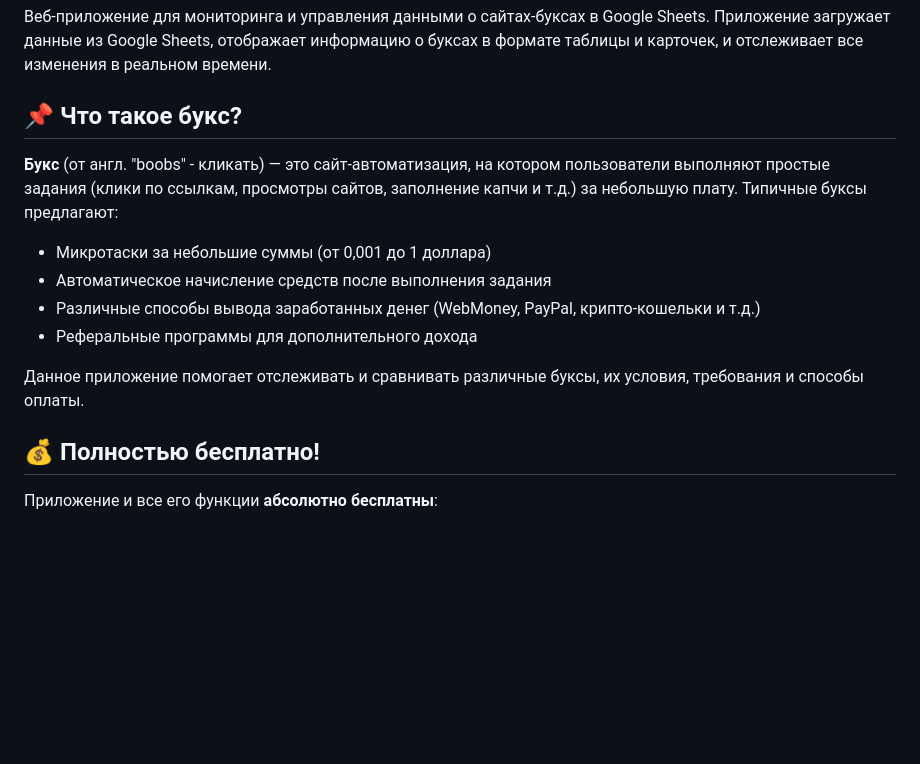
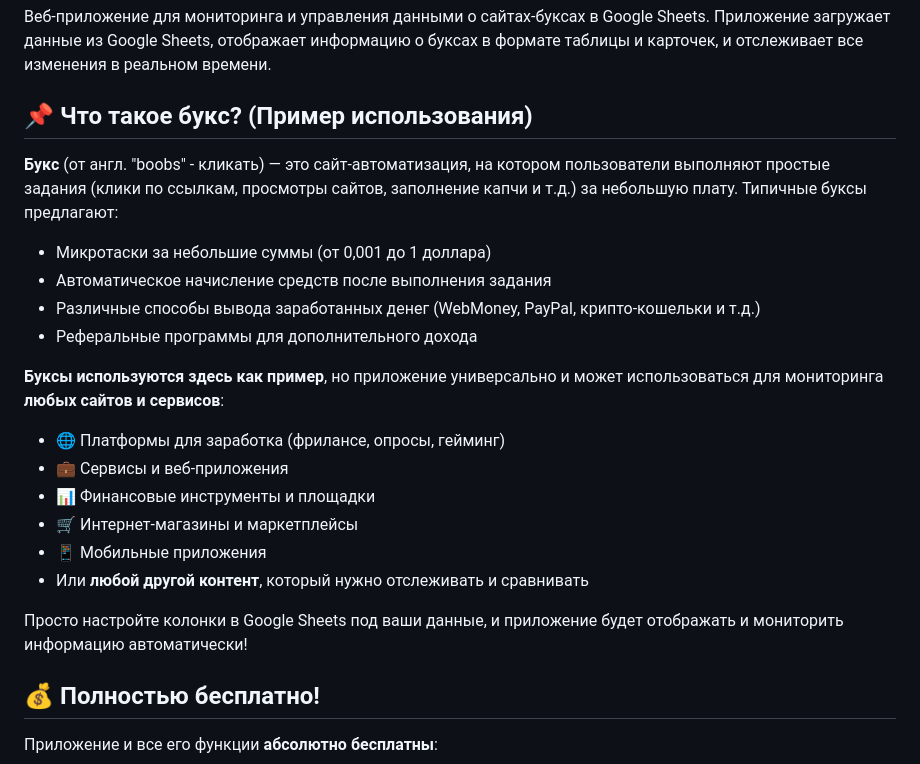
Before and after one commit to fedorabakumets/fedor-invest, a Markdown page: README.md, the part around the change. Drawn GitHub-style; blank space fills up the shorter version.

Commit message:
Clarify that website monitoring tool uses examples and is universally applicable
Update README.md to clarify that bux sites are an example and the tool can monitor any website or service.

Replit-Commit-Author: Agent
Replit-Commit-Session-Id: e11e1538-8dc1-47f7-9ea5-ca09d65f4515
Replit-Commit-Checkpoint-Type: full_checkpoint
Replit-Commit-Event-Id: 6e55115c-3841-45c5-b4c3-6c6f195816c5
Replit-Commit-Screenshot-Url: https://storage.googleapis.com/screenshot-production-us-central1/d6393217-c1ec-49df-b6fa-f33f76d38b18/e11e1538-8dc1-47f7-9ea5-ca09d65f4515/cIDb3iw

```diff
--- a/README.md
+++ b/README.md
@@ -2,7 +2,7 @@
 
 Веб-приложение для мониторинга и управления данными о сайтах-буксах в Google Sheets. Приложение загружает данные из Google Sheets, отображает информацию о буксах в формате таблицы и карточек, и отслеживает все изменения в реальном времени.
 
-## 📌 Что такое букс?
+## 📌 Что такое букс? (Пример использования)
 
 **Букс** (от англ. "boobs" - кликать) — это сайт-автоматизация, на котором пользователи выполняют простые задания (клики по ссылкам, просмотры сайтов, заполнение капчи и т.д.) за небольшую плату. Типичные буксы предлагают:
 - Микротаски за небольшие суммы (от 0,001 до 1 доллара)
@@ -10,7 +10,15 @@
 - Различные способы вывода заработанных денег (WebMoney, PayPal, крипто-кошельки и т.д.)
 - Реферальные программы для дополнительного дохода
 
-Данное приложение помогает отслеживать и сравнивать различные буксы, их условия, требования и способы оплаты.
+**Буксы используются здесь как пример**, но приложение универсально и может использоваться для мониторинга **любых сайтов и сервисов**:
+- 🌐 Платформы для заработка (фрилансе, опросы, гейминг)
+- 💼 Сервисы и веб-приложения
+- 📊 Финансовые инструменты и площадки
+- 🛒 Интернет-магазины и маркетплейсы
+- 📱 Мобильные приложения
+- Или **любой другой контент**, который нужно отслеживать и сравнивать
+
+Просто настройте колонки в Google Sheets под ваши данные, и приложение будет отображать и мониторить информацию автоматически!
 
 ## 💰 Полностью бесплатно!
 
```
